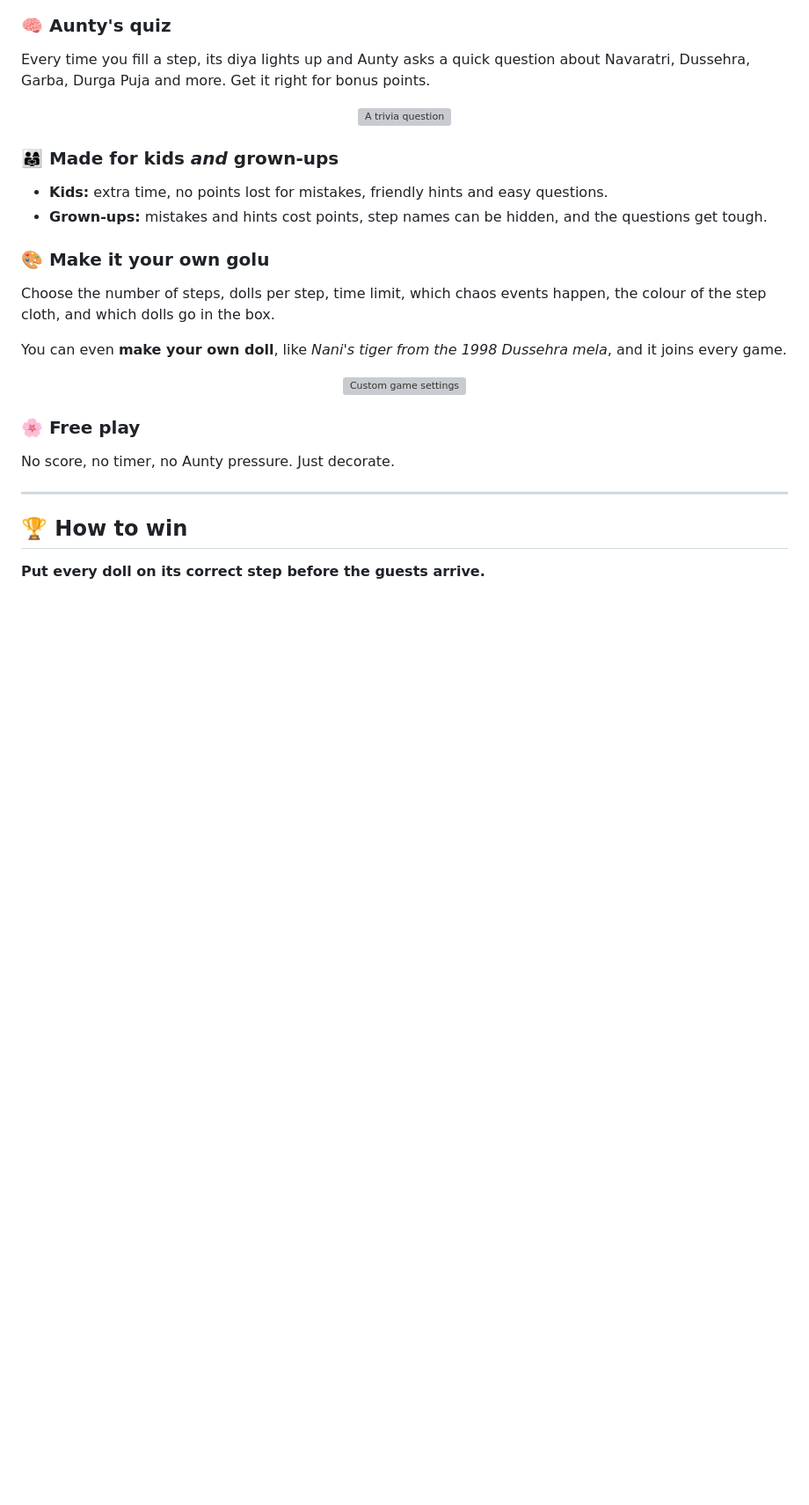
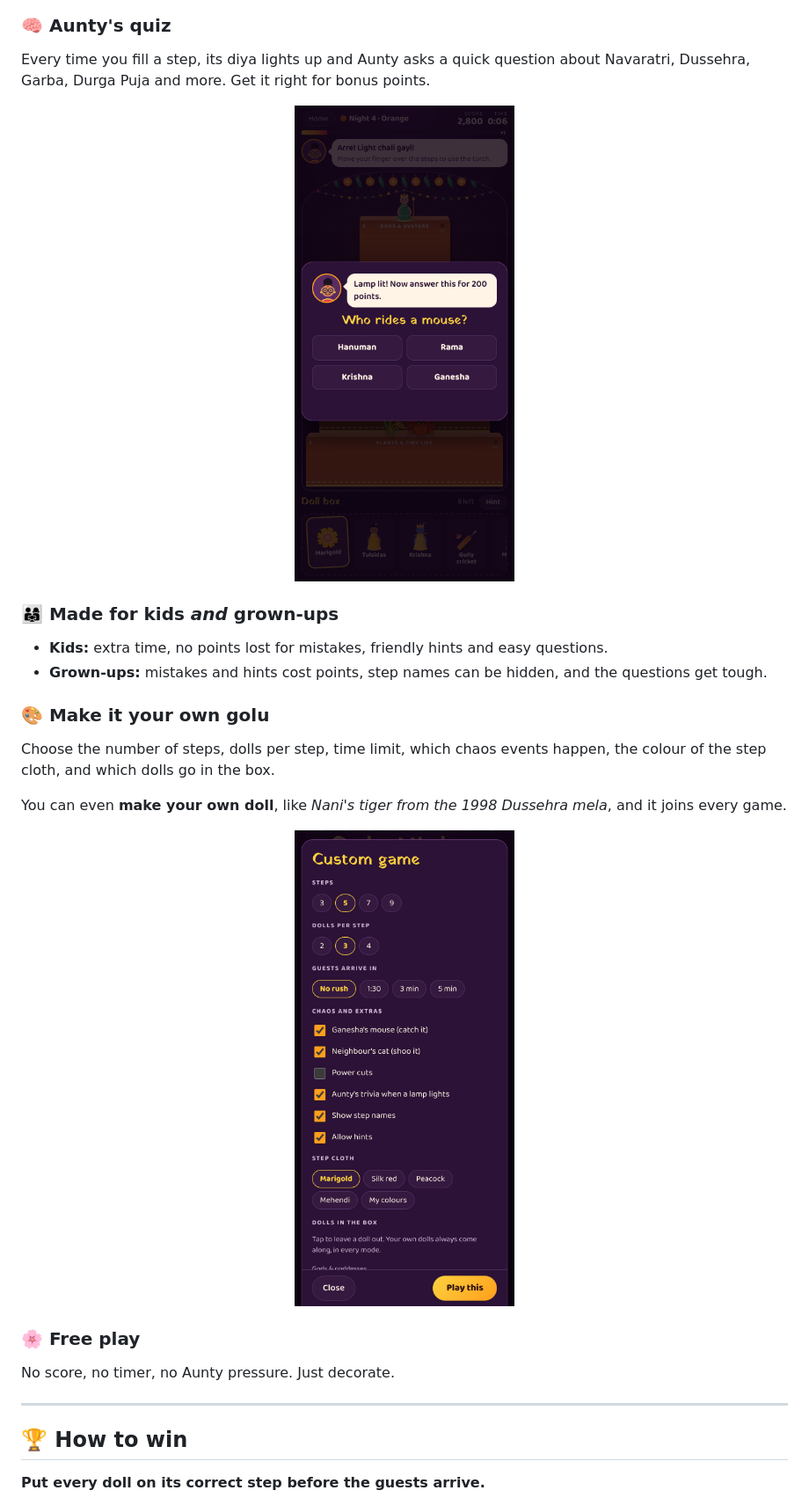
Before and after one commit to rroopha-25/Golu-nights, a Markdown page: README.md, the part around one of its changes. Shown at 88% size. Rendered like a GitHub page; blank space fills up the shorter version; grey boxes are pictures that could not be loaded.

```diff
--- a/README.md
+++ b/README.md
@@ -70,7 +70,7 @@ Each night is its own level, in that night's Navaratri colour. It starts with 3
 Every time you fill a step, its diya lights up and Aunty asks a quick question about Navaratri, Dussehra, Garba, Durga Puja and more. Get it right for bonus points.
 
 <p align="center">
-  <img src="screenshots/06-trivia.png" width="250" alt="A trivia question">
+  <img src="06-trivia.png" width="250" alt="A trivia question">
 </p>
 
 ### 👨‍👩‍👧 Made for kids *and* grown-ups
@@ -83,7 +83,7 @@ Choose the number of steps, dolls per step, time limit, which chaos events happe
 You can even **make your own doll**, like *Nani's tiger from the 1998 Dussehra mela*, and it joins every game.
 
 <p align="center">
-  <img src="screenshots/08-customize.png" width="250" alt="Custom game settings">
+  <img src="08-customize.png" width="250" alt="Custom game settings">
 </p>
 
 ### 🌸 Free play
```
Also changed, not shown: other parts of README.md (+11 -11 lines).
